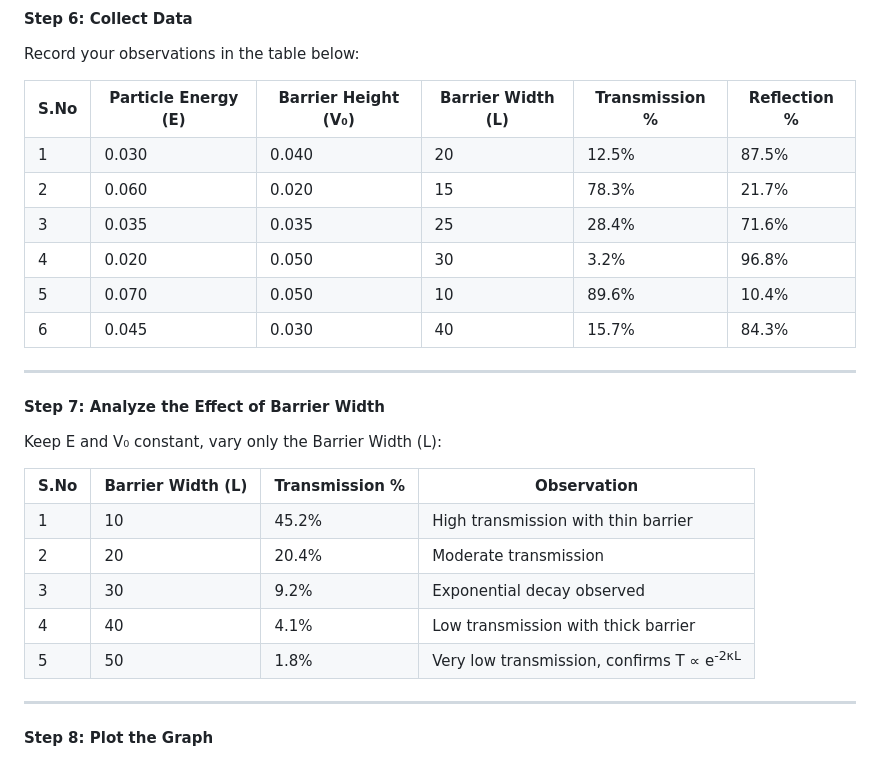
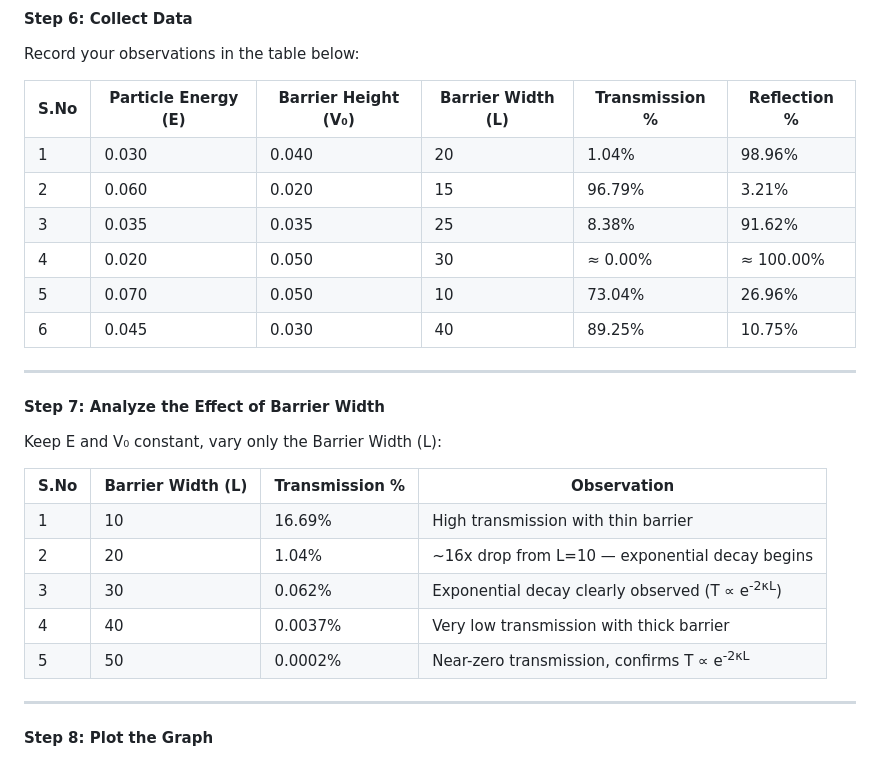
Before and after one commit to virtual-labs/exp-quantum-tunnelling-dei, a Markdown page: experiment/procedure.md, the part around the change. GitHub-like rendering.

```diff
--- a/experiment/procedure.md
+++ b/experiment/procedure.md
@@ -59,12 +59,12 @@ Record your observations in the table below:
 <th style="padding: 12px; border: 1px solid #ddd;">Transmission %</th>
 <th style="padding: 12px; border: 1px solid #ddd;">Reflection %</th>
 </tr>
-<tr><td style="padding: 8px; border: 1px solid #ddd; text-align: center;">1</td><td style="padding: 8px; border: 1px solid #ddd;">0.030</td><td style="padding: 8px; border: 1px solid #ddd;">0.040</td><td style="padding: 8px; border: 1px solid #ddd;">20</td><td style="padding: 8px; border: 1px solid #ddd;">12.5%</td><td style="padding: 8px; border: 1px solid #ddd;">87.5%</td></tr>
-<tr style="background: #f9f9f9;"><td style="padding: 8px; border: 1px solid #ddd; text-align: center;">2</td><td style="padding: 8px; border: 1px solid #ddd;">0.060</td><td style="padding: 8px; border: 1px solid #ddd;">0.020</td><td style="padding: 8px; border: 1px solid #ddd;">15</td><td style="padding: 8px; border: 1px solid #ddd;">78.3%</td><td style="padding: 8px; border: 1px solid #ddd;">21.7%</td></tr>
-<tr><td style="padding: 8px; border: 1px solid #ddd; text-align: center;">3</td><td style="padding: 8px; border: 1px solid #ddd;">0.035</td><td style="padding: 8px; border: 1px solid #ddd;">0.035</td><td style="padding: 8px; border: 1px solid #ddd;">25</td><td style="padding: 8px; border: 1px solid #ddd;">28.4%</td><td style="padding: 8px; border: 1px solid #ddd;">71.6%</td></tr>
-<tr style="background: #f9f9f9;"><td style="padding: 8px; border: 1px solid #ddd; text-align: center;">4</td><td style="padding: 8px; border: 1px solid #ddd;">0.020</td><td style="padding: 8px; border: 1px solid #ddd;">0.050</td><td style="padding: 8px; border: 1px solid #ddd;">30</td><td style="padding: 8px; border: 1px solid #ddd;">3.2%</td><td style="padding: 8px; border: 1px solid #ddd;">96.8%</td></tr>
-<tr><td style="padding: 8px; border: 1px solid #ddd; text-align: center;">5</td><td style="padding: 8px; border: 1px solid #ddd;">0.070</td><td style="padding: 8px; border: 1px solid #ddd;">0.050</td><td style="padding: 8px; border: 1px solid #ddd;">10</td><td style="padding: 8px; border: 1px solid #ddd;">89.6%</td><td style="padding: 8px; border: 1px solid #ddd;">10.4%</td></tr>
-<tr style="background: #f9f9f9;"><td style="padding: 8px; border: 1px solid #ddd; text-align: center;">6</td><td style="padding: 8px; border: 1px solid #ddd;">0.045</td><td style="padding: 8px; border: 1px solid #ddd;">0.030</td><td style="padding: 8px; border: 1px solid #ddd;">40</td><td style="padding: 8px; border: 1px solid #ddd;">15.7%</td><td style="padding: 8px; border: 1px solid #ddd;">84.3%</td></tr>
+<tr><td style="padding: 8px; border: 1px solid #ddd; text-align: center;">1</td><td style="padding: 8px; border: 1px solid #ddd;">0.030</td><td style="padding: 8px; border: 1px solid #ddd;">0.040</td><td style="padding: 8px; border: 1px solid #ddd;">20</td><td style="padding: 8px; border: 1px solid #ddd;">1.04%</td><td style="padding: 8px; border: 1px solid #ddd;">98.96%</td></tr>
+<tr style="background: #f9f9f9;"><td style="padding: 8px; border: 1px solid #ddd; text-align: center;">2</td><td style="padding: 8px; border: 1px solid #ddd;">0.060</td><td style="padding: 8px; border: 1px solid #ddd;">0.020</td><td style="padding: 8px; border: 1px solid #ddd;">15</td><td style="padding: 8px; border: 1px solid #ddd;">96.79%</td><td style="padding: 8px; border: 1px solid #ddd;">3.21%</td></tr>
+<tr><td style="padding: 8px; border: 1px solid #ddd; text-align: center;">3</td><td style="padding: 8px; border: 1px solid #ddd;">0.035</td><td style="padding: 8px; border: 1px solid #ddd;">0.035</td><td style="padding: 8px; border: 1px solid #ddd;">25</td><td style="padding: 8px; border: 1px solid #ddd;">8.38%</td><td style="padding: 8px; border: 1px solid #ddd;">91.62%</td></tr>
+<tr style="background: #f9f9f9;"><td style="padding: 8px; border: 1px solid #ddd; text-align: center;">4</td><td style="padding: 8px; border: 1px solid #ddd;">0.020</td><td style="padding: 8px; border: 1px solid #ddd;">0.050</td><td style="padding: 8px; border: 1px solid #ddd;">30</td><td style="padding: 8px; border: 1px solid #ddd;">≈ 0.00%</td><td style="padding: 8px; border: 1px solid #ddd;">≈ 100.00%</td></tr>
+<tr><td style="padding: 8px; border: 1px solid #ddd; text-align: center;">5</td><td style="padding: 8px; border: 1px solid #ddd;">0.070</td><td style="padding: 8px; border: 1px solid #ddd;">0.050</td><td style="padding: 8px; border: 1px solid #ddd;">10</td><td style="padding: 8px; border: 1px solid #ddd;">73.04%</td><td style="padding: 8px; border: 1px solid #ddd;">26.96%</td></tr>
+<tr style="background: #f9f9f9;"><td style="padding: 8px; border: 1px solid #ddd; text-align: center;">6</td><td style="padding: 8px; border: 1px solid #ddd;">0.045</td><td style="padding: 8px; border: 1px solid #ddd;">0.030</td><td style="padding: 8px; border: 1px solid #ddd;">40</td><td style="padding: 8px; border: 1px solid #ddd;">89.25%</td><td style="padding: 8px; border: 1px solid #ddd;">10.75%</td></tr>
 </table>
 
 ---
@@ -79,11 +79,11 @@ Keep E and V₀ constant, vary only the Barrier Width (L):
 <th style="padding: 12px; border: 1px solid #ddd;">Transmission %</th>
 <th style="padding: 12px; border: 1px solid #ddd;">Observation</th>
 </tr>
-<tr><td style="padding: 8px; border: 1px solid #ddd; text-align: center;">1</td><td style="padding: 8px; border: 1px solid #ddd; text-align: center;">10</td><td style="padding: 8px; border: 1px solid #ddd;">45.2%</td><td style="padding: 8px; border: 1px solid #ddd;">High transmission with thin barrier</td></tr>
-<tr style="background: #f9f9f9;"><td style="padding: 8px; border: 1px solid #ddd; text-align: center;">2</td><td style="padding: 8px; border: 1px solid #ddd; text-align: center;">20</td><td style="padding: 8px; border: 1px solid #ddd;">20.4%</td><td style="padding: 8px; border: 1px solid #ddd;">Moderate transmission</td></tr>
-<tr><td style="padding: 8px; border: 1px solid #ddd; text-align: center;">3</td><td style="padding: 8px; border: 1px solid #ddd; text-align: center;">30</td><td style="padding: 8px; border: 1px solid #ddd;">9.2%</td><td style="padding: 8px; border: 1px solid #ddd;">Exponential decay observed</td></tr>
-<tr style="background: #f9f9f9;"><td style="padding: 8px; border: 1px solid #ddd; text-align: center;">4</td><td style="padding: 8px; border: 1px solid #ddd; text-align: center;">40</td><td style="padding: 8px; border: 1px solid #ddd;">4.1%</td><td style="padding: 8px; border: 1px solid #ddd;">Low transmission with thick barrier</td></tr>
-<tr><td style="padding: 8px; border: 1px solid #ddd; text-align: center;">5</td><td style="padding: 8px; border: 1px solid #ddd; text-align: center;">50</td><td style="padding: 8px; border: 1px solid #ddd;">1.8%</td><td style="padding: 8px; border: 1px solid #ddd;">Very low transmission, confirms T ∝ e<sup>-2κL</sup></td></tr>
+<tr><td style="padding: 8px; border: 1px solid #ddd; text-align: center;">1</td><td style="padding: 8px; border: 1px solid #ddd; text-align: center;">10</td><td style="padding: 8px; border: 1px solid #ddd;">16.69%</td><td style="padding: 8px; border: 1px solid #ddd;">High transmission with thin barrier</td></tr>
+<tr style="background: #f9f9f9;"><td style="padding: 8px; border: 1px solid #ddd; text-align: center;">2</td><td style="padding: 8px; border: 1px solid #ddd; text-align: center;">20</td><td style="padding: 8px; border: 1px solid #ddd;">1.04%</td><td style="padding: 8px; border: 1px solid #ddd;">~16x drop from L=10 — exponential decay begins</td></tr>
+<tr><td style="padding: 8px; border: 1px solid #ddd; text-align: center;">3</td><td style="padding: 8px; border: 1px solid #ddd; text-align: center;">30</td><td style="padding: 8px; border: 1px solid #ddd;">0.062%</td><td style="padding: 8px; border: 1px solid #ddd;">Exponential decay clearly observed (T ∝ e<sup>-2κL</sup>)</td></tr>
+<tr style="background: #f9f9f9;"><td style="padding: 8px; border: 1px solid #ddd; text-align: center;">4</td><td style="padding: 8px; border: 1px solid #ddd; text-align: center;">40</td><td style="padding: 8px; border: 1px solid #ddd;">0.0037%</td><td style="padding: 8px; border: 1px solid #ddd;">Very low transmission with thick barrier</td></tr>
+<tr><td style="padding: 8px; border: 1px solid #ddd; text-align: center;">5</td><td style="padding: 8px; border: 1px solid #ddd; text-align: center;">50</td><td style="padding: 8px; border: 1px solid #ddd;">0.0002%</td><td style="padding: 8px; border: 1px solid #ddd;">Near-zero transmission, confirms T ∝ e<sup>-2κL</sup></td></tr>
 </table>
 
 ---
```
